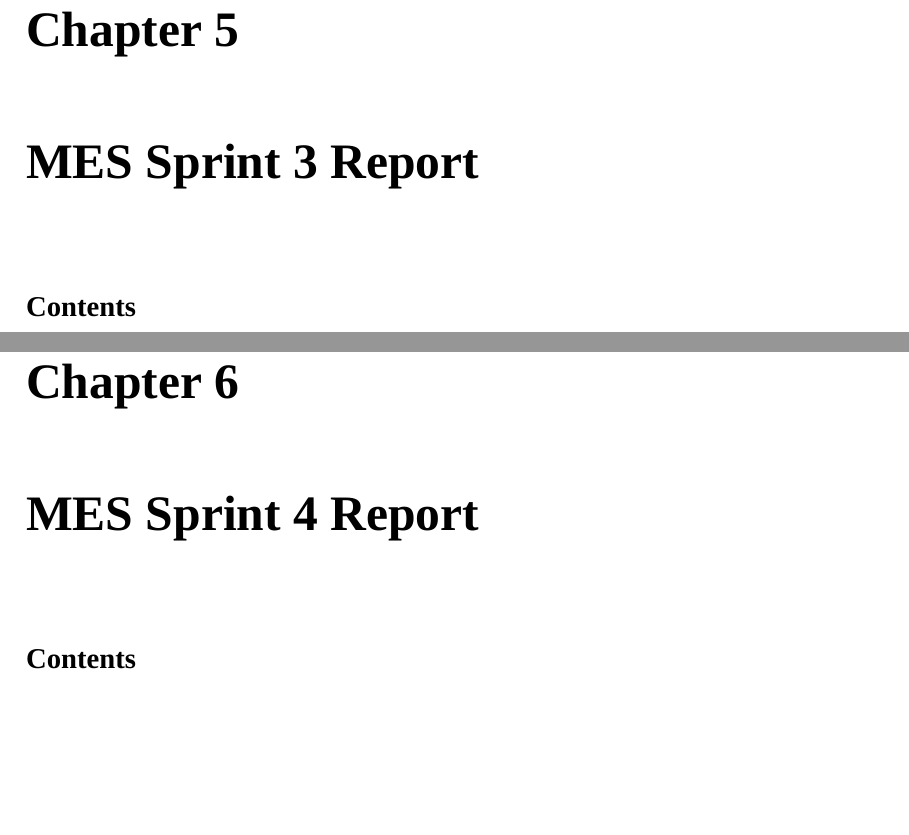
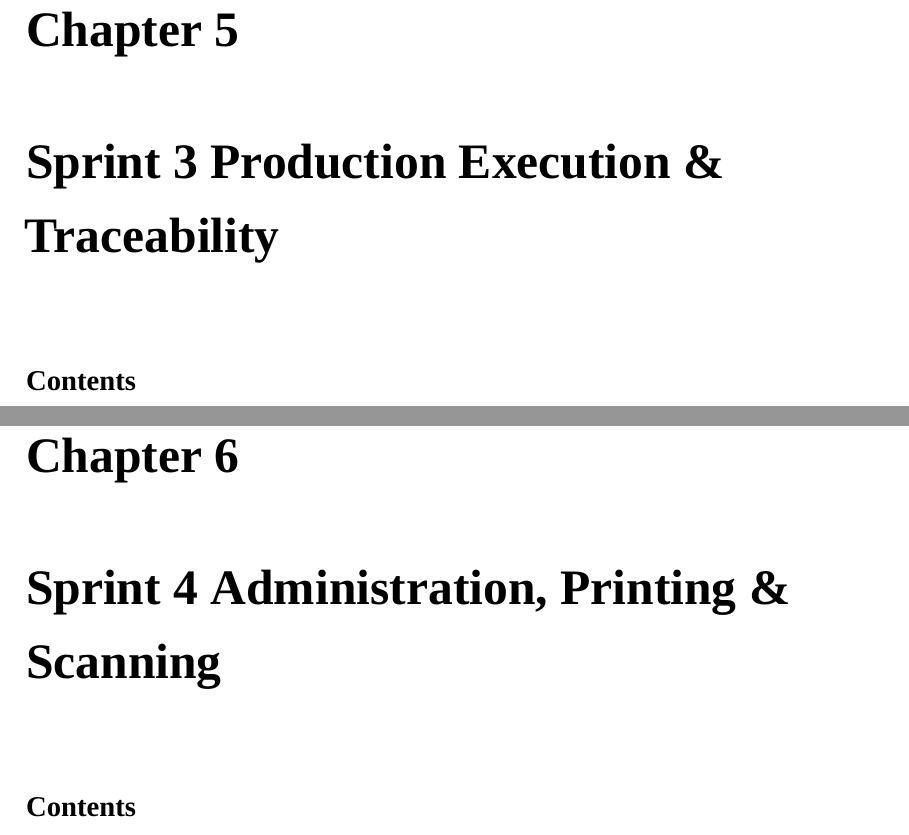
Before and after one commit to MohamedDhiaSleimi/report-pfe, a LaTeX thesis (complete_report.tex): two parts of pages 86 and 116 of 129, joined at a grey line, cut so that both start at the same text, the shorter picture padded with empty space. Compiled offline with XeLaTeX; a missing font is replaced by an installed copy or a similar font.

Commit message:
change the sprint 3 and 4 titles
[sync_sprints:auto]

```diff
--- a/complete_report.tex
+++ b/complete_report.tex
@@ -412,18 +412,18 @@ performance, serving both operators and management alike.
 \input{source/sprint2.tex}
 
 % ---------------------------------------------------------------------------
-% MES Sprint 3 Report
+% Sprint 3 Production Execution \& Traceability
 % ---------------------------------------------------------------------------
-\chapter{MES Sprint 3 Report}
+\chapter{Sprint 3 Production Execution \& Traceability}
 \graphicspath{{./media/MES_Sprint-3-Repport/}}
 \minitoc
 \newpage
 \input{source/sprint3.tex}
 
 % ---------------------------------------------------------------------------
-% MES Sprint 4 Report
+% Sprint 4 Administration, Printing \& Scanning
 % ---------------------------------------------------------------------------
-\chapter{MES Sprint 4 Report}
+\chapter{Sprint 4 Administration, Printing \& Scanning}
 \graphicspath{{./media/MES_Sprint-4-Report/}}
 \minitoc
 \newpage
```
Also changed, not shown: 1 other file.
